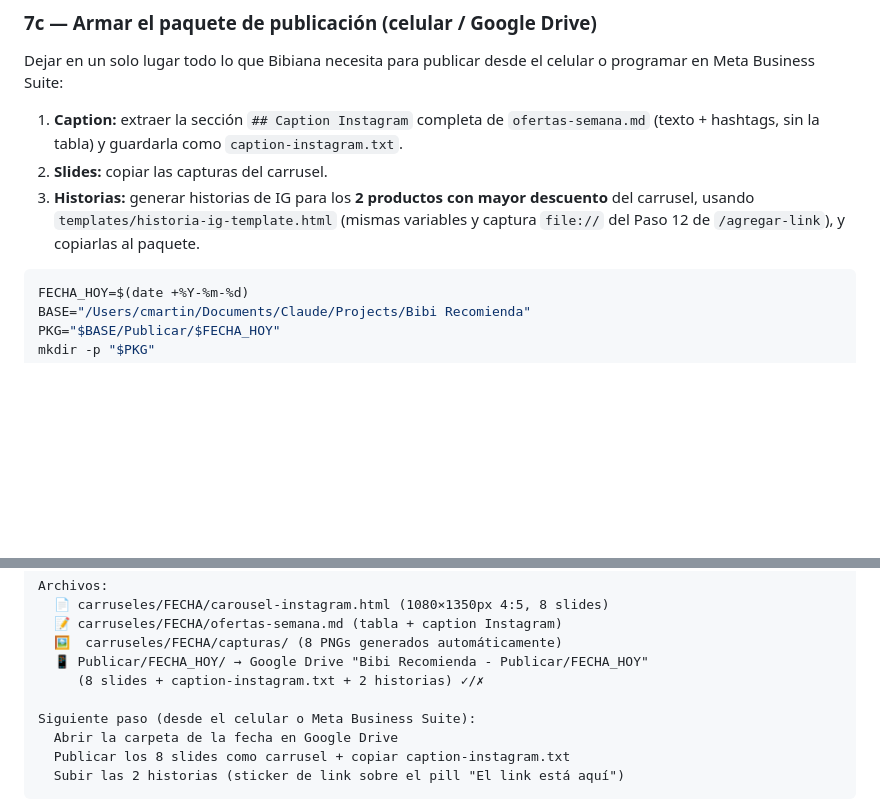
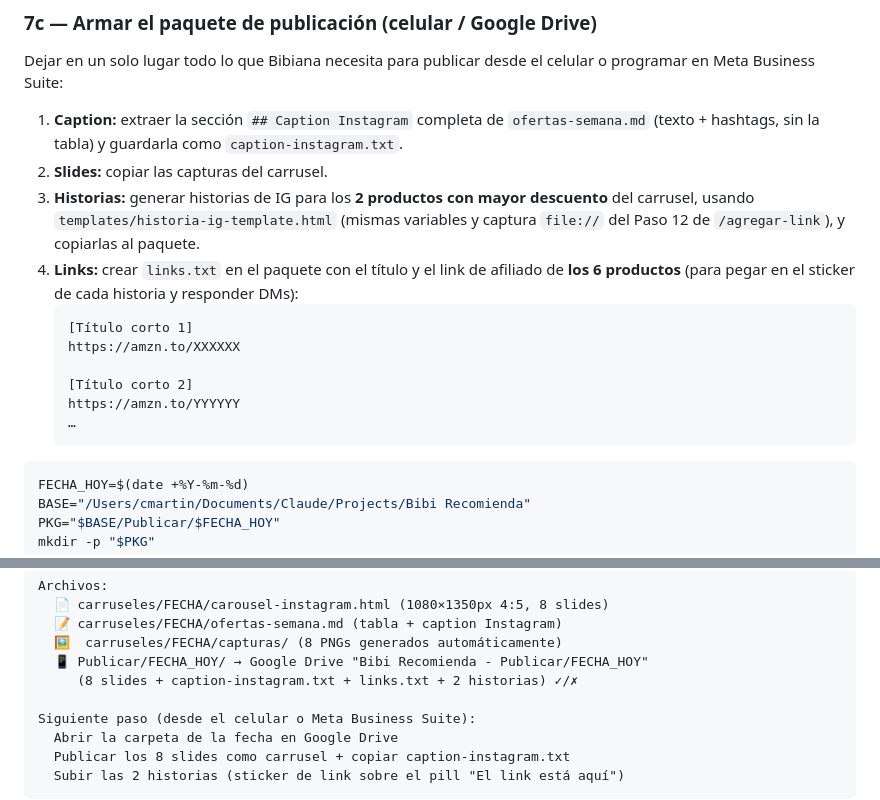
Before and after one commit to bibirecomienda/links, a Markdown page: .claude/commands/crear-carrusel.md, 2 parts joined by grey strips. GitHub-like rendering; blank space fills up the shorter version.

````diff
--- a/.claude/commands/crear-carrusel.md
+++ b/.claude/commands/crear-carrusel.md
@@ -340,6 +340,15 @@ Dejar en un solo lugar todo lo que Bibiana necesita para publicar desde el celul
 1. **Caption:** extraer la sección `## Caption Instagram` completa de `ofertas-semana.md` (texto + hashtags, sin la tabla) y guardarla como `caption-instagram.txt`.
 2. **Slides:** copiar las capturas del carrusel.
 3. **Historias:** generar historias de IG para los **2 productos con mayor descuento** del carrusel, usando `templates/historia-ig-template.html` (mismas variables y captura `file://` del Paso 12 de `/agregar-link`), y copiarlas al paquete.
+4. **Links:** crear `links.txt` en el paquete con el título y el link de afiliado de **los 6 productos** (para pegar en el sticker de cada historia y responder DMs):
+   ```
+   [Título corto 1]
+   https://amzn.to/XXXXXX
+
+   [Título corto 2]
+   https://amzn.to/YYYYYY
+   …
+   ```
 
 ```bash
 FECHA_HOY=$(date +%Y-%m-%d)
@@ -413,7 +422,7 @@ Archivos:
   📝 carruseles/FECHA/ofertas-semana.md (tabla + caption Instagram)
   🖼️  carruseles/FECHA/capturas/ (8 PNGs generados automáticamente)
   📱 Publicar/FECHA_HOY/ → Google Drive "Bibi Recomienda - Publicar/FECHA_HOY"
-     (8 slides + caption-instagram.txt + 2 historias) ✓/✗
+     (8 slides + caption-instagram.txt + links.txt + 2 historias) ✓/✗
 
 Siguiente paso (desde el celular o Meta Business Suite):
   Abrir la carpeta de la fecha en Google Drive
````
Also changed, not shown: .claude/commands/agregar-link.md (+12 -1 lines).
